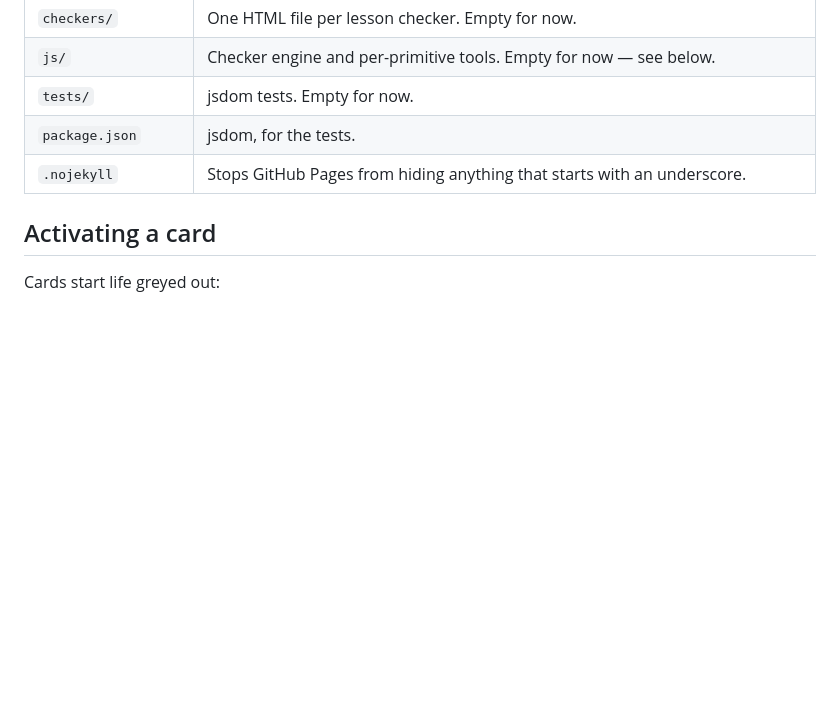
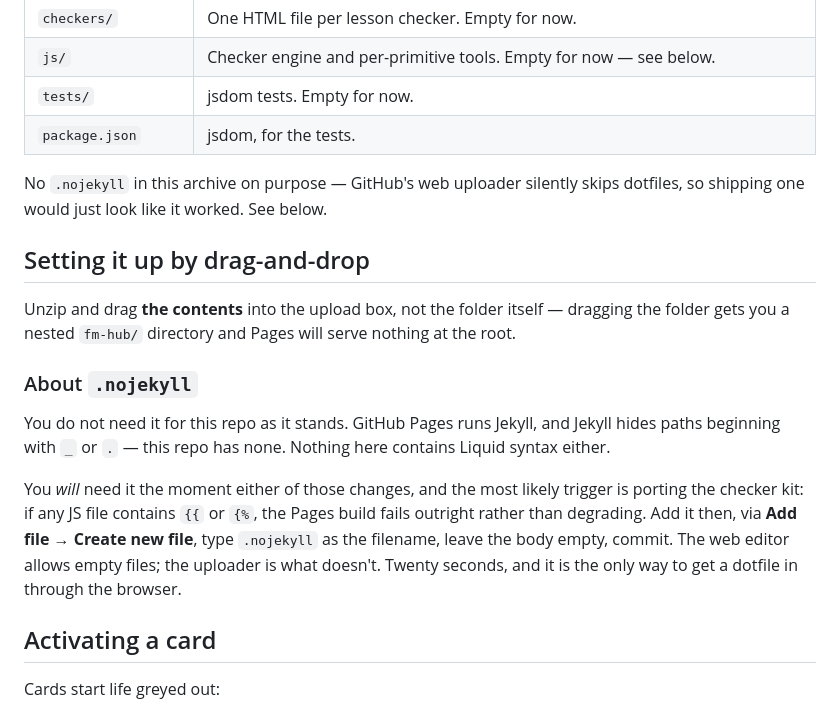
Before and after one commit to sensei-nikku/Financial-Math-Hub, a Markdown page: README.md, the part around the change. Drawn GitHub-style; blank space fills up the shorter version.

```diff
--- a/README.md
+++ b/README.md
@@ -14,7 +14,28 @@ no JS on the landing page.
 | `js/` | Checker engine and per-primitive tools. Empty for now — see below. |
 | `tests/` | jsdom tests. Empty for now. |
 | `package.json` | jsdom, for the tests. |
-| `.nojekyll` | Stops GitHub Pages from hiding anything that starts with an underscore. |
+
+No `.nojekyll` in this archive on purpose — GitHub's web uploader silently skips
+dotfiles, so shipping one would just look like it worked. See below.
+
+## Setting it up by drag-and-drop
+
+Unzip and drag **the contents** into the upload box, not the folder itself —
+dragging the folder gets you a nested `fm-hub/` directory and Pages will serve
+nothing at the root.
+
+### About `.nojekyll`
+
+You do not need it for this repo as it stands. GitHub Pages runs Jekyll, and
+Jekyll hides paths beginning with `_` or `.` — this repo has none. Nothing here
+contains Liquid syntax either.
+
+You *will* need it the moment either of those changes, and the most likely
+trigger is porting the checker kit: if any JS file contains `{{` or `{%`, the
+Pages build fails outright rather than degrading. Add it then, via
+**Add file → Create new file**, type `.nojekyll` as the filename, leave the body
+empty, commit. The web editor allows empty files; the uploader is what doesn't.
+Twenty seconds, and it is the only way to get a dotfile in through the browser.
 
 ## Activating a card
 
```
